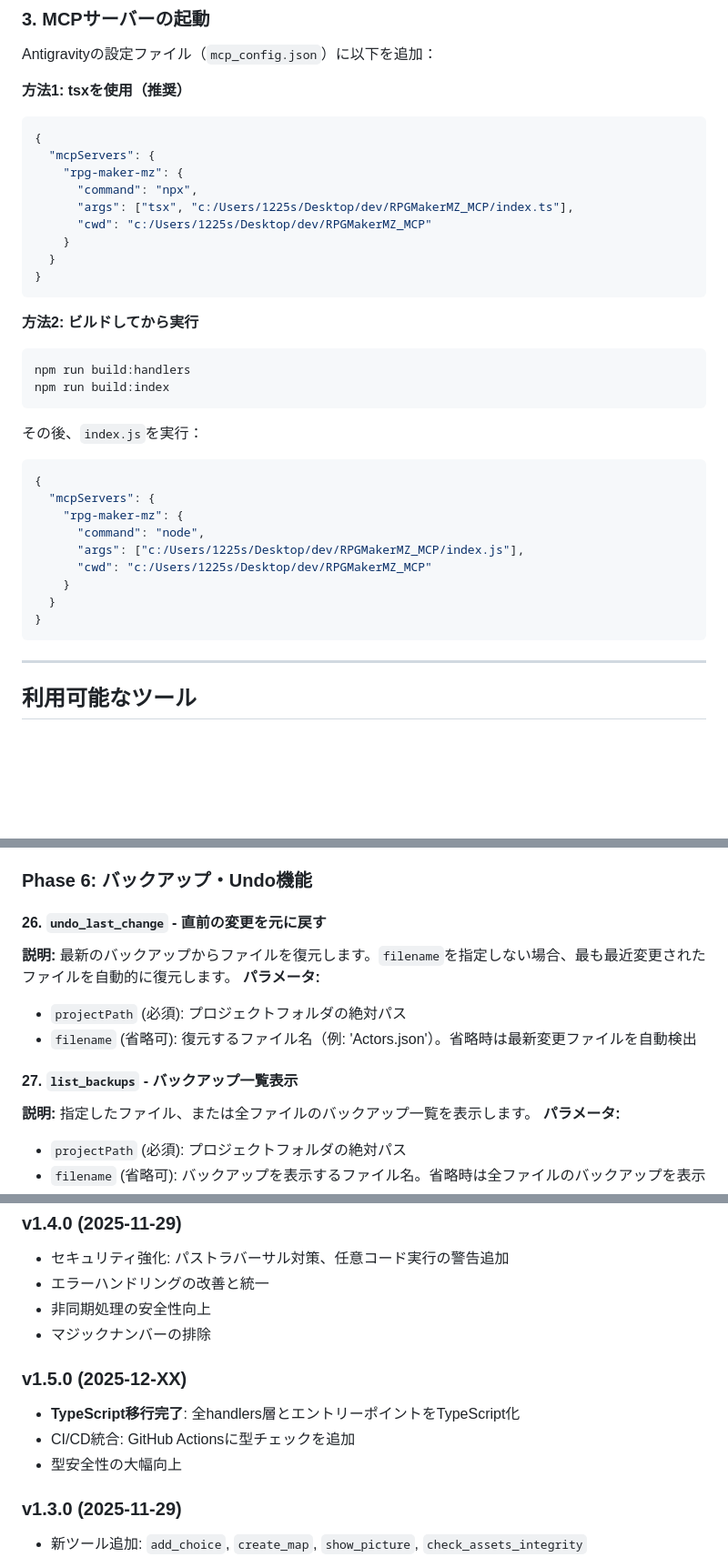
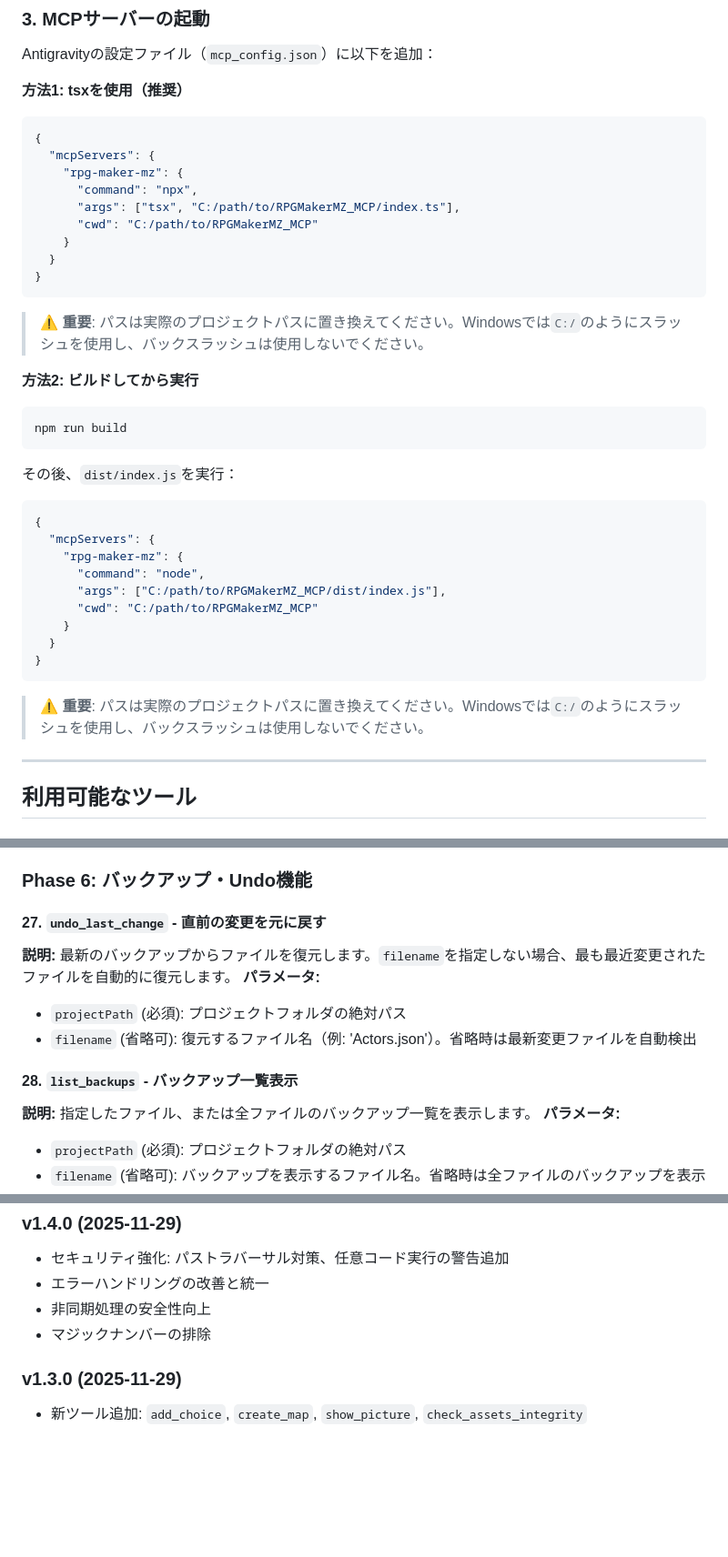
Before and after one commit to rein1225/RPGMakerMZ_MCP, a Markdown page: README.md, 3 parts joined by grey strips. Shown: that part at 91% size. Drawn GitHub-style; blank space fills up the shorter version.

````diff
--- a/README.md
+++ b/README.md
@@ -74,33 +74,36 @@ Antigravityの設定ファイル（`mcp_config.json`）に以下を追加：
   "mcpServers": {
     "rpg-maker-mz": {
       "command": "npx",
-      "args": ["tsx", "c:/Users/1225s/Desktop/dev/RPGMakerMZ_MCP/index.ts"],
-      "cwd": "c:/Users/1225s/Desktop/dev/RPGMakerMZ_MCP"
+      "args": ["tsx", "C:/path/to/RPGMakerMZ_MCP/index.ts"],
+      "cwd": "C:/path/to/RPGMakerMZ_MCP"
     }
   }
 }
 ```
 
+> ⚠️ **重要**: パスは実際のプロジェクトパスに置き換えてください。Windowsでは`C:/`のようにスラッシュを使用し、バックスラッシュは使用しないでください。
+
 **方法2: ビルドしてから実行**
 
 ```bash
-npm run build:handlers
-npm run build:index
+npm run build
 ```
 
-その後、`index.js`を実行：
+その後、`dist/index.js`を実行：
 
 ```json
 {
   "mcpServers": {
     "rpg-maker-mz": {
       "command": "node",
-      "args": ["c:/Users/1225s/Desktop/dev/RPGMakerMZ_MCP/index.js"],
-      "cwd": "c:/Users/1225s/Desktop/dev/RPGMakerMZ_MCP"
+      "args": ["C:/path/to/RPGMakerMZ_MCP/dist/index.js"],
+      "cwd": "C:/path/to/RPGMakerMZ_MCP"
     }
   }
 }
 ```
+
+> ⚠️ **重要**: パスは実際のプロジェクトパスに置き換えてください。Windowsでは`C:/`のようにスラッシュを使用し、バックスラッシュは使用しないでください。
 
 ---
 
@@ -311,13 +314,13 @@ npm run build:index
 
 ### Phase 6: バックアップ・Undo機能
 
-#### 26. `undo_last_change` - 直前の変更を元に戻す
+#### 27. `undo_last_change` - 直前の変更を元に戻す
 **説明:** 最新のバックアップからファイルを復元します。`filename`を指定しない場合、最も最近変更されたファイルを自動的に復元します。
 **パラメータ:**
 - `projectPath` (必須): プロジェクトフォルダの絶対パス
 - `filename` (省略可): 復元するファイル名（例: 'Actors.json'）。省略時は最新変更ファイルを自動検出
 
-#### 27. `list_backups` - バックアップ一覧表示
+#### 28. `list_backups` - バックアップ一覧表示
 **説明:** 指定したファイル、または全ファイルのバックアップ一覧を表示します。
 **パラメータ:**
 - `projectPath` (必須): プロジェクトフォルダの絶対パス
@@ -517,11 +520,6 @@ MIT License
 - 非同期処理の安全性向上
 - マジックナンバーの排除
 
-### v1.5.0 (2025-12-XX)
-- **TypeScript移行完了**: 全handlers層とエントリーポイントをTypeScript化
-- CI/CD統合: GitHub Actionsに型チェックを追加
-- 型安全性の大幅向上
-
 ### v1.3.0 (2025-11-29)
 - 新ツール追加: `add_choice`, `create_map`, `show_picture`, `check_assets_integrity`
 - ユニットテスト導入 (Vitest)
````
Also changed, not shown: other parts of README.md (+14 -14 lines).
